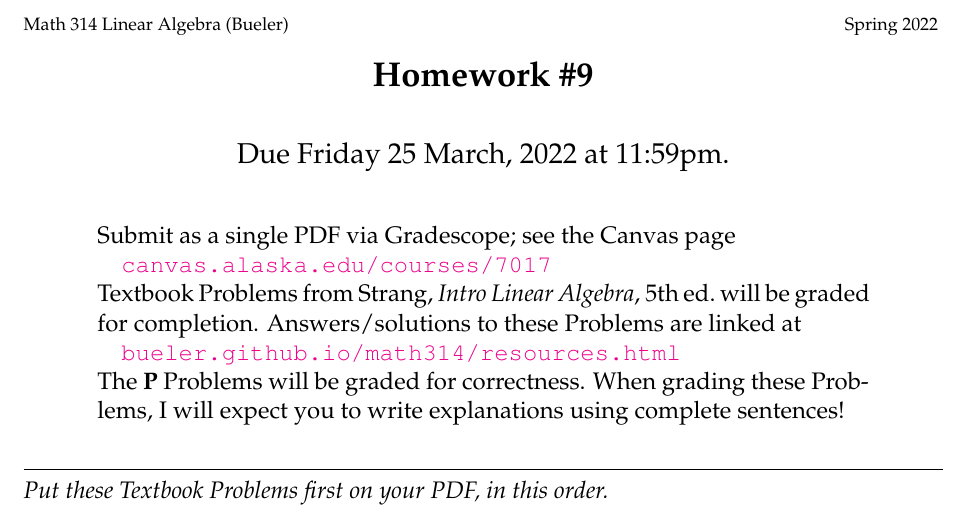
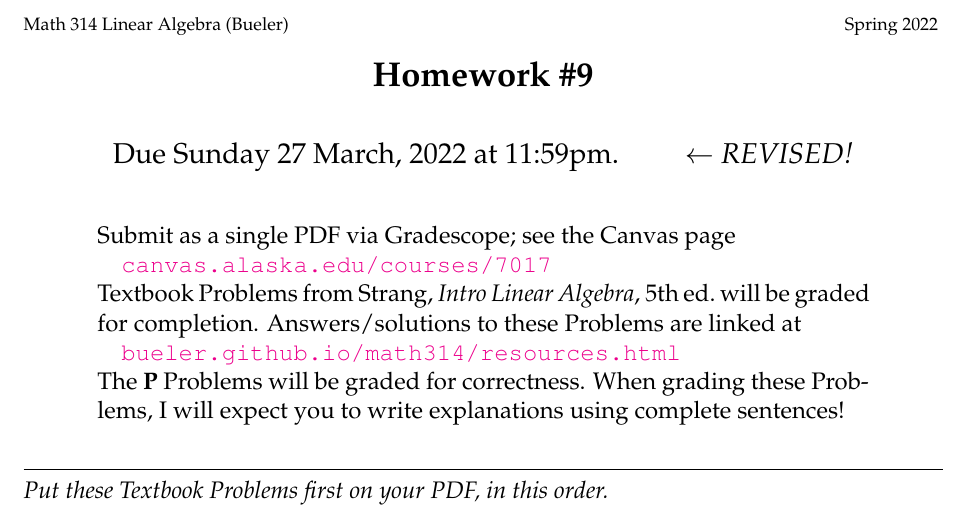
Before and after one commit to bueler/math314, a LaTeX problem sheet (assets/homework/HW9.tex): part of page 1 of 2, cut so that both start at the same text. Compiled offline with pdfLaTeX.

Commit message:
Push back HW9 due date

```diff
--- a/assets/homework/HW9.tex
+++ b/assets/homework/HW9.tex
@@ -91,7 +91,7 @@
 
 \bigskip
 \large
-\centerline{Due Friday 25 March, 2022 at 11:59pm.}
+\centerline{Due Sunday 27 March, 2022 at 11:59pm. \qquad $\gets$ \emph{REVISED!}}
 
 \normalsize
 \bigskip
```
Also changed, not shown: _data/homework.yml (+1 -1 lines), assets/homework/HW9.pdf.
